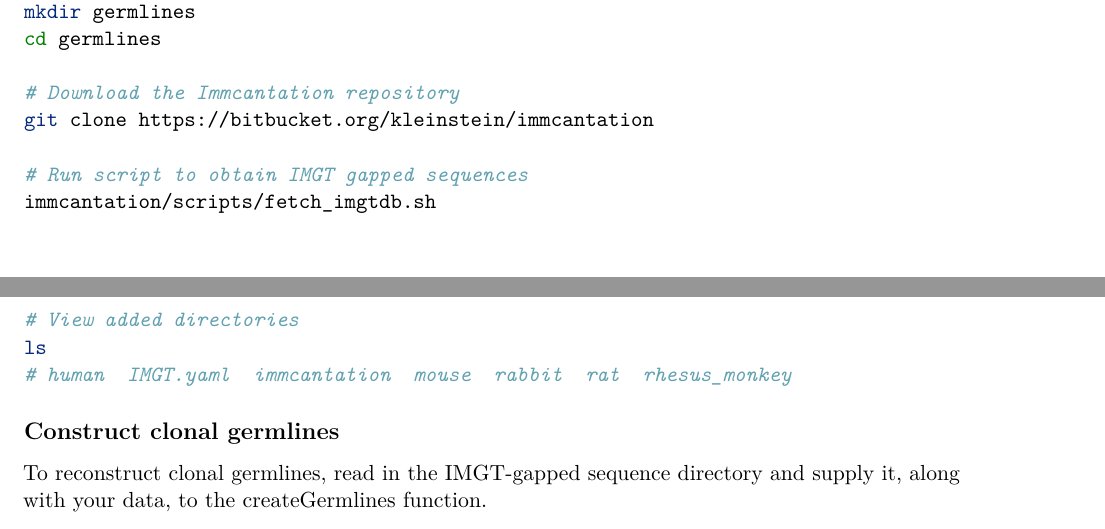
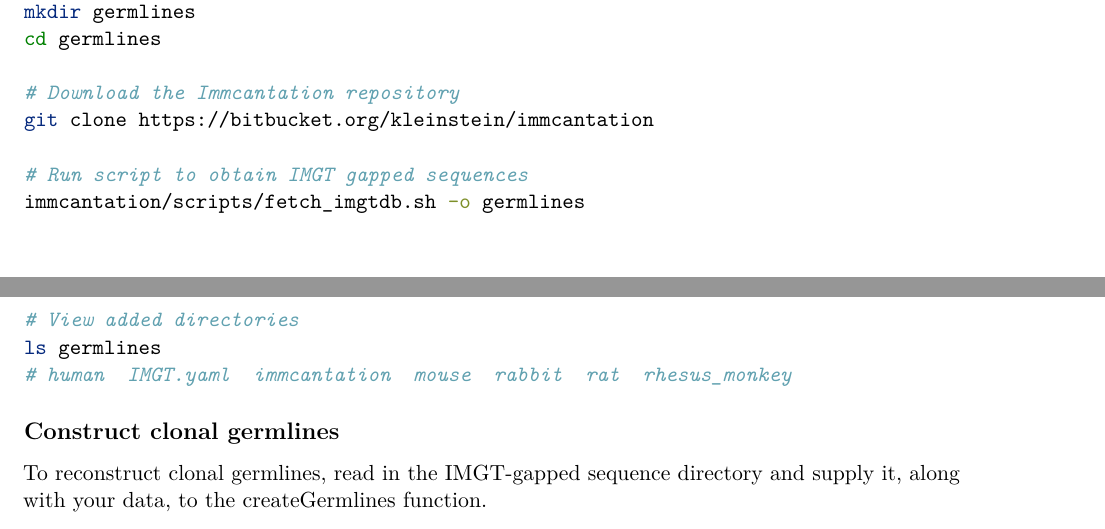
Before and after one commit to immcantation/dowser, an R Markdown document (vignettes/Germlines-Vignette.Rmd): two parts of pages 1 and 2 of 2, joined at a grey line, cut so that both start at the same text. Rendered offline with R 4.5, knitr and Pandoc, then LaTeX, with nearby package versions.

Commit message:
Added outdir, for consistency with path in readIMGT

````diff
--- a/vignettes/Germlines-Vignette.Rmd
+++ b/vignettes/Germlines-Vignette.Rmd
@@ -51,10 +51,10 @@ cd germlines
 git clone https://bitbucket.org/kleinstein/immcantation
 
 # Run script to obtain IMGT gapped sequences
-immcantation/scripts/fetch_imgtdb.sh
+immcantation/scripts/fetch_imgtdb.sh -o germlines
 
 # View added directories
-ls
+ls germlines
 # human  IMGT.yaml  immcantation  mouse  rabbit  rat  rhesus_monkey
 ```
 
````
